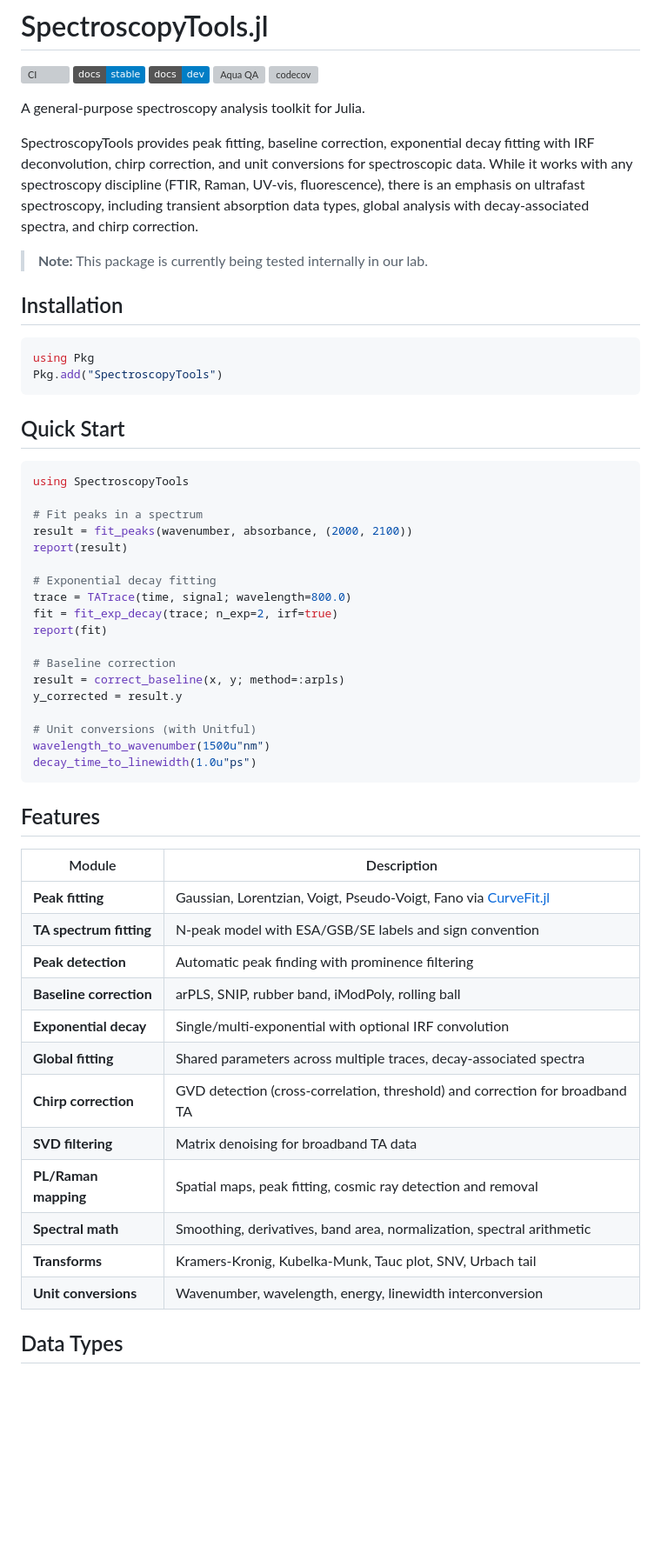
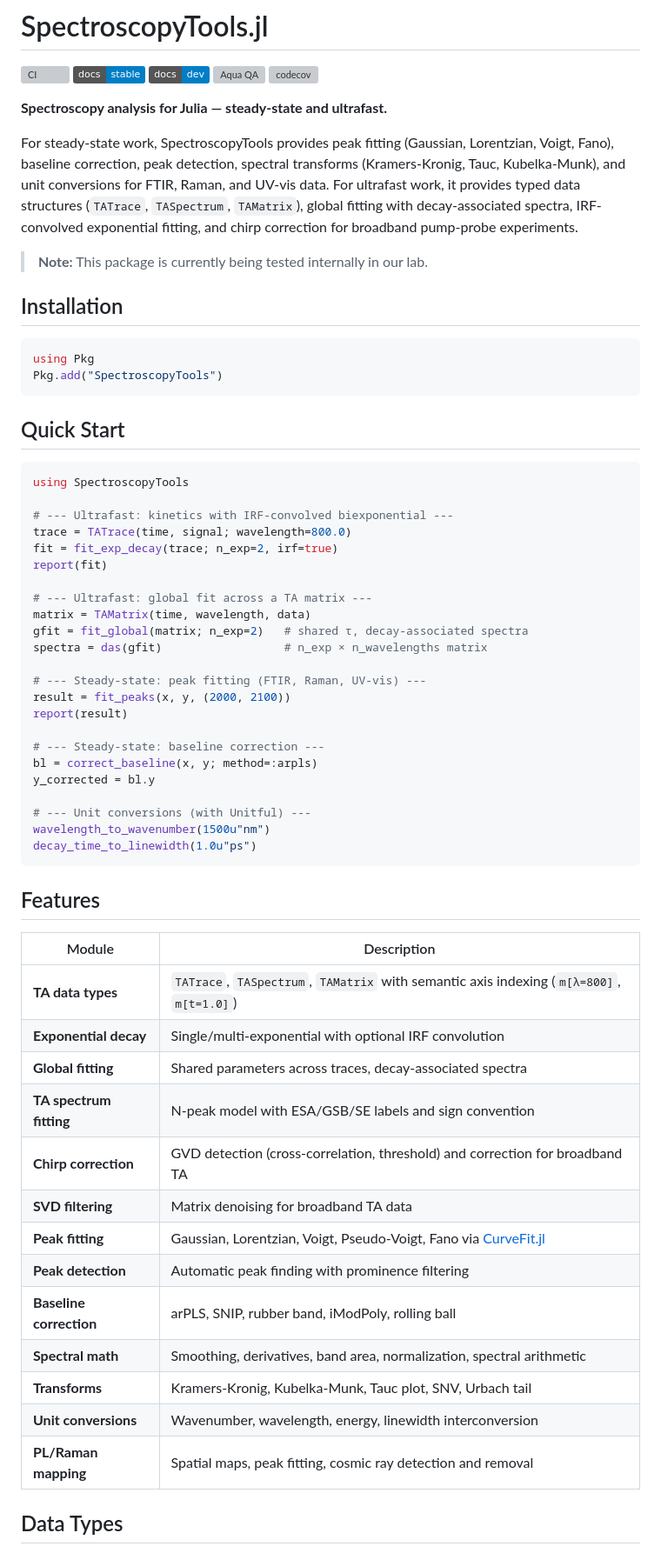
Before and after one commit to garrekstemo/SpectroscopyTools.jl, a Markdown page: README.md, the part around the change. Shown at 87% size. GitHub-like rendering; badges without logos; blank space fills up the shorter version; grey boxes are pictures that could not be loaded.

Commit message:
docs: reposition README around ultrafast and steady-state spectroscopy

````diff
--- a/README.md
+++ b/README.md
@@ -6,9 +6,9 @@
 [![Aqua QA](https://raw.githubusercontent.com/JuliaTesting/Aqua.jl/master/badge.svg)](https://github.com/JuliaTesting/Aqua.jl)
 [![codecov](https://codecov.io/gh/garrekstemo/SpectroscopyTools.jl/branch/main/graph/badge.svg)](https://codecov.io/gh/garrekstemo/SpectroscopyTools.jl)
 
-A general-purpose spectroscopy analysis toolkit for Julia.
+**Spectroscopy analysis for Julia — steady-state and ultrafast.**
 
-SpectroscopyTools provides peak fitting, baseline correction, exponential decay fitting with IRF deconvolution, chirp correction, and unit conversions for spectroscopic data. While it works with any spectroscopy discipline (FTIR, Raman, UV-vis, fluorescence), there is an emphasis on ultrafast spectroscopy, including transient absorption data types, global analysis with decay-associated spectra, and chirp correction.
+For steady-state work, SpectroscopyTools provides peak fitting (Gaussian, Lorentzian, Voigt, Fano), baseline correction, peak detection, spectral transforms (Kramers-Kronig, Tauc, Kubelka-Munk), and unit conversions for FTIR, Raman, and UV-vis data. For ultrafast work, it provides typed data structures (`TATrace`, `TASpectrum`, `TAMatrix`), global fitting with decay-associated spectra, IRF-convolved exponential fitting, and chirp correction for broadband pump-probe experiments.
 
 > **Note:** This package is currently being tested internally in our lab.
 
@@ -24,20 +24,25 @@ Pkg.add("SpectroscopyTools")
 ```julia
 using SpectroscopyTools
 
-# Fit peaks in a spectrum
-result = fit_peaks(wavenumber, absorbance, (2000, 2100))
-report(result)
-
-# Exponential decay fitting
+# --- Ultrafast: kinetics with IRF-convolved biexponential ---
 trace = TATrace(time, signal; wavelength=800.0)
 fit = fit_exp_decay(trace; n_exp=2, irf=true)
 report(fit)
 
-# Baseline correction
-result = correct_baseline(x, y; method=:arpls)
-y_corrected = result.y
+# --- Ultrafast: global fit across a TA matrix ---
+matrix = TAMatrix(time, wavelength, data)
+gfit = fit_global(matrix; n_exp=2)   # shared τ, decay-associated spectra
+spectra = das(gfit)                  # n_exp × n_wavelengths matrix
 
-# Unit conversions (with Unitful)
+# --- Steady-state: peak fitting (FTIR, Raman, UV-vis) ---
+result = fit_peaks(x, y, (2000, 2100))
+report(result)
+
+# --- Steady-state: baseline correction ---
+bl = correct_baseline(x, y; method=:arpls)
+y_corrected = bl.y
+
+# --- Unit conversions (with Unitful) ---
 wavelength_to_wavenumber(1500u"nm")
 decay_time_to_linewidth(1.0u"ps")
 ```
@@ -46,18 +51,19 @@ decay_time_to_linewidth(1.0u"ps")
 
 | Module | Description |
 |--------|-------------|
+| **TA data types** | `TATrace`, `TASpectrum`, `TAMatrix` with semantic axis indexing (`m[λ=800]`, `m[t=1.0]`) |
+| **Exponential decay** | Single/multi-exponential with optional IRF convolution |
+| **Global fitting** | Shared parameters across traces, decay-associated spectra |
+| **TA spectrum fitting** | N-peak model with ESA/GSB/SE labels and sign convention |
+| **Chirp correction** | GVD detection (cross-correlation, threshold) and correction for broadband TA |
+| **SVD filtering** | Matrix denoising for broadband TA data |
 | **Peak fitting** | Gaussian, Lorentzian, Voigt, Pseudo-Voigt, Fano via [CurveFit.jl](https://github.com/garrekstemo/CurveFit.jl) |
-| **TA spectrum fitting** | N-peak model with ESA/GSB/SE labels and sign convention |
 | **Peak detection** | Automatic peak finding with prominence filtering |
 | **Baseline correction** | arPLS, SNIP, rubber band, iModPoly, rolling ball |
-| **Exponential decay** | Single/multi-exponential with optional IRF convolution |
-| **Global fitting** | Shared parameters across multiple traces, decay-associated spectra |
-| **Chirp correction** | GVD detection (cross-correlation, threshold) and correction for broadband TA |
-| **SVD filtering** | Matrix denoising for broadband TA data |
-| **PL/Raman mapping** | Spatial maps, peak fitting, cosmic ray detection and removal |
 | **Spectral math** | Smoothing, derivatives, band area, normalization, spectral arithmetic |
 | **Transforms** | Kramers-Kronig, Kubelka-Munk, Tauc plot, SNV, Urbach tail |
 | **Unit conversions** | Wavenumber, wavelength, energy, linewidth interconversion |
+| **PL/Raman mapping** | Spatial maps, peak fitting, cosmic ray detection and removal |
 
 ## Data Types
 
````
